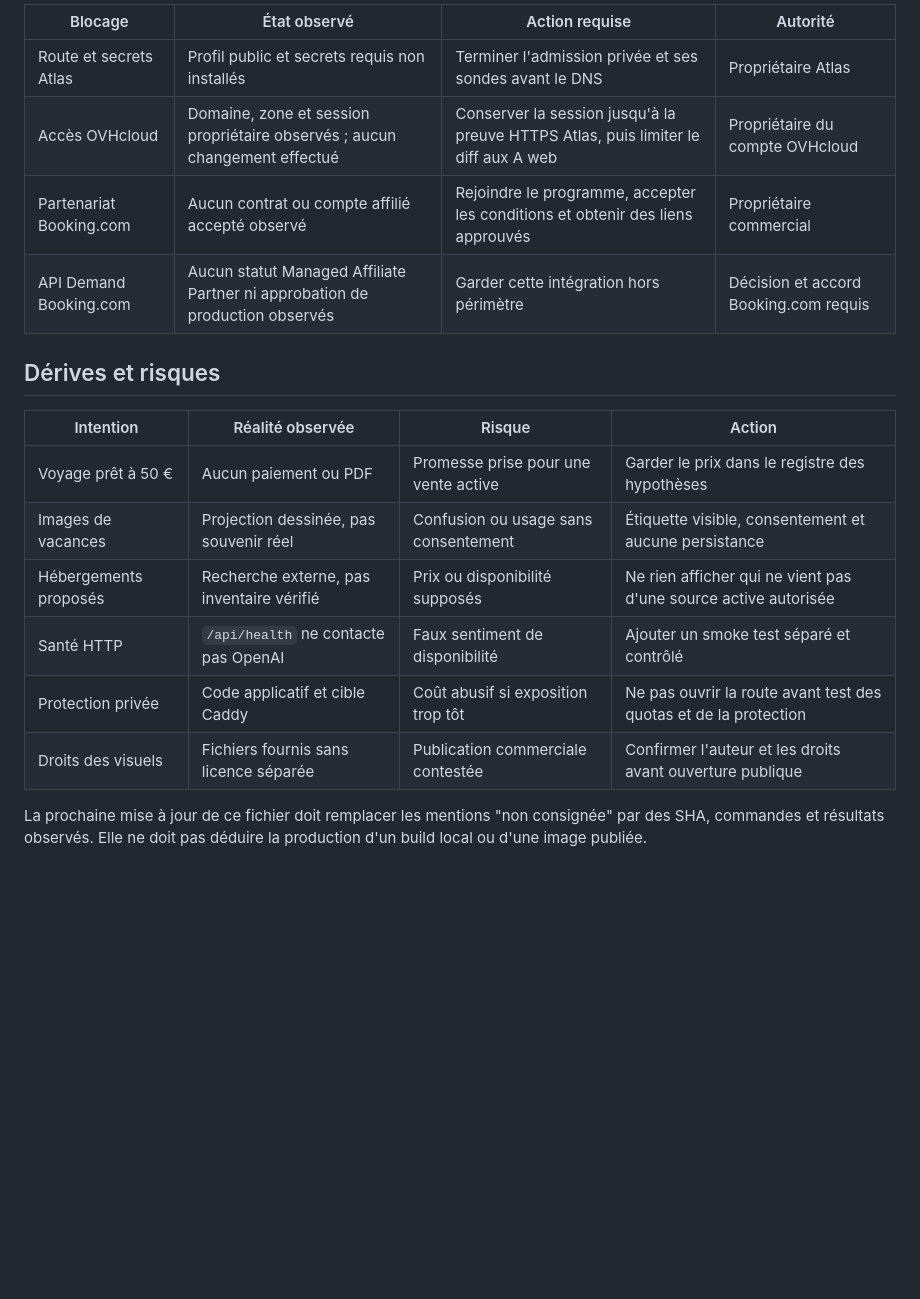
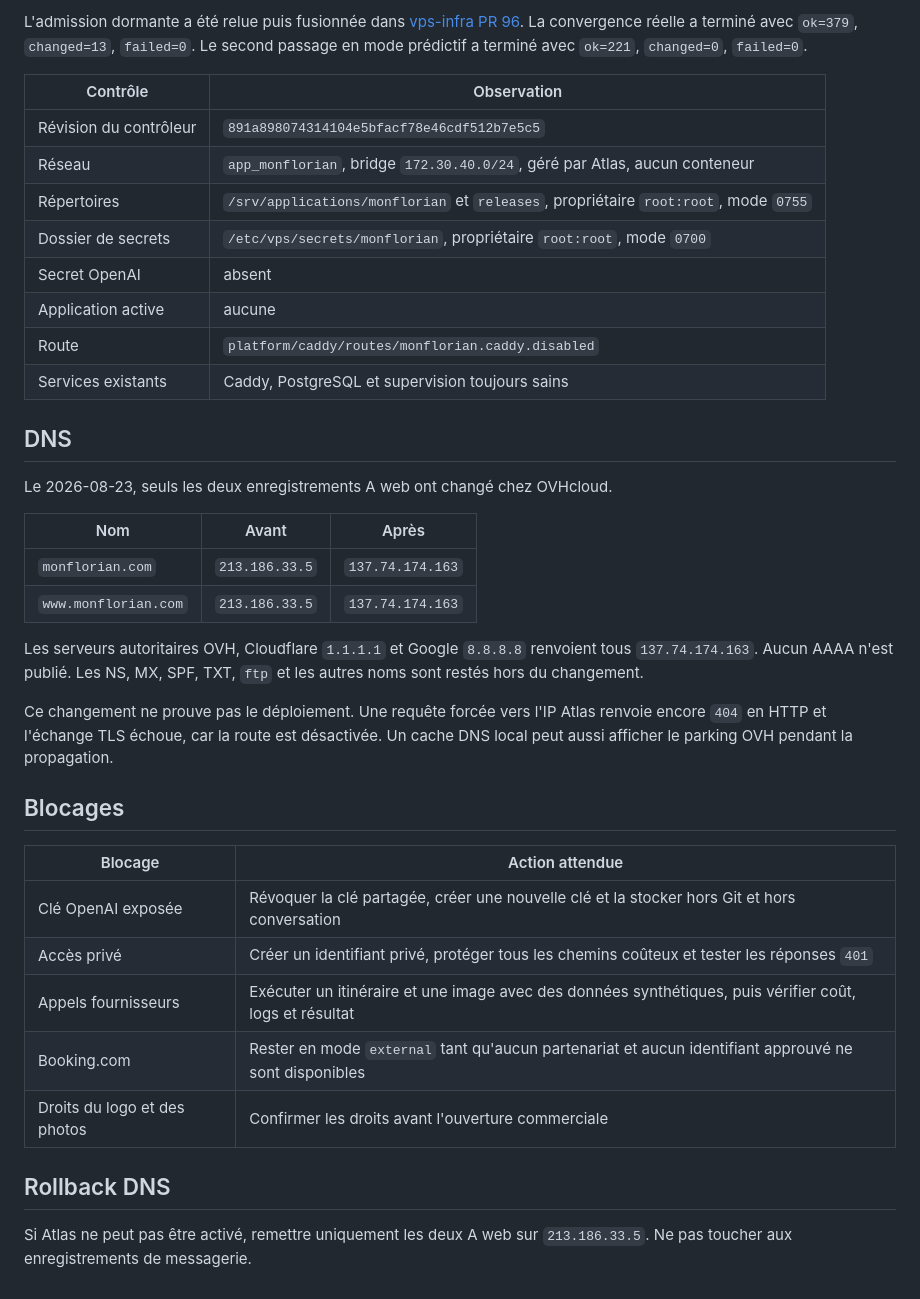
Before and after one commit to nclsppr/monflorian, a Markdown page: STATUS.md, the part around one of its changes. Rendered like a GitHub page; blank space fills up the shorter version.

```diff
--- a/STATUS.md
+++ b/STATUS.md
@@ -76,20 +57,40 @@ Aucun service Mon Florian ne tourne sur Atlas d'après les preuves disponibles.
 
-| Blocage | État observé | Action requise | Autorité |
-| --- | --- | --- | --- |
-| Route et secrets Atlas | Profil public et secrets requis non installés | Terminer l'admission privée et ses sondes avant le DNS | Propriétaire Atlas |
-| Accès OVHcloud | Domaine, zone et session propriétaire observés ; aucun changement effectué | Conserver la session jusqu'à la preuve HTTPS Atlas, puis limiter le diff aux A web | Propriétaire du compte OVHcloud |
-| Partenariat Booking.com | Aucun contrat ou compte affilié accepté observé | Rejoindre le programme, accepter les conditions et obtenir des liens approuvés | Propriétaire commercial |
-| API Demand Booking.com | Aucun statut Managed Affiliate Partner ni approbation de production observés | Garder cette intégration hors périmètre | Décision et accord Booking.com requis |
+L'admission dormante a été relue puis fusionnée dans [vps-infra PR 96](https://github.com/nclsppr/vps-infra/pull/96). La convergence réelle a terminé avec `ok=379`, `changed=13`, `failed=0`. Le second passage en mode prédictif a terminé avec `ok=221`, `changed=0`, `failed=0`.
 
-## Dérives et risques
+| Contrôle | Observation |
+| --- | --- |
+| Révision du contrôleur | `891a898074314104e5bfacf78e46cdf512b7e5c5` |
+| Réseau | `app_monflorian`, bridge `172.30.40.0/24`, géré par Atlas, aucun conteneur |
+| Répertoires | `/srv/applications/monflorian` et `releases`, propriétaire `root:root`, mode `0755` |
+| Dossier de secrets | `/etc/vps/secrets/monflorian`, propriétaire `root:root`, mode `0700` |
+| Secret OpenAI | absent |
+| Application active | aucune |
+| Route | `platform/caddy/routes/monflorian.caddy.disabled` |
+| Services existants | Caddy, PostgreSQL et supervision toujours sains |
 
-| Intention | Réalité observée | Risque | Action |
-| --- | --- | --- | --- |
-| Voyage prêt à 50 € | Aucun paiement ou PDF | Promesse prise pour une vente active | Garder le prix dans le registre des hypothèses |
-| Images de vacances | Projection dessinée, pas souvenir réel | Confusion ou usage sans consentement | Étiquette visible, consentement et aucune persistance |
-| Hébergements proposés | Recherche externe, pas inventaire vérifié | Prix ou disponibilité supposés | Ne rien afficher qui ne vient pas d'une source active autorisée |
-| Santé HTTP | `/api/health` ne contacte pas OpenAI | Faux sentiment de disponibilité | Ajouter un smoke test séparé et contrôlé |
-| Protection privée | Code applicatif et cible Caddy | Coût abusif si exposition trop tôt | Ne pas ouvrir la route avant test des quotas et de la protection |
-| Droits des visuels | Fichiers fournis sans licence séparée | Publication commerciale contestée | Confirmer l'auteur et les droits avant ouverture publique |
+## DNS
 
-La prochaine mise à jour de ce fichier doit remplacer les mentions "non consignée" par des SHA, commandes et résultats observés. Elle ne doit pas déduire la production d'un build local ou d'une image publiée.
+Le 2026-08-23, seuls les deux enregistrements A web ont changé chez OVHcloud.
+
+| Nom | Avant | Après |
+| --- | --- | --- |
+| `monflorian.com` | `213.186.33.5` | `137.74.174.163` |
+| `www.monflorian.com` | `213.186.33.5` | `137.74.174.163` |
+
+Les serveurs autoritaires OVH, Cloudflare `1.1.1.1` et Google `8.8.8.8` renvoient tous `137.74.174.163`. Aucun AAAA n'est publié. Les NS, MX, SPF, TXT, `ftp` et les autres noms sont restés hors du changement.
+
+Ce changement ne prouve pas le déploiement. Une requête forcée vers l'IP Atlas renvoie encore `404` en HTTP et l'échange TLS échoue, car la route est désactivée. Un cache DNS local peut aussi afficher le parking OVH pendant la propagation.
+
+## Blocages
+
+| Blocage | Action attendue |
+| --- | --- |
+| Clé OpenAI exposée | Révoquer la clé partagée, créer une nouvelle clé et la stocker hors Git et hors conversation |
+| Accès privé | Créer un identifiant privé, protéger tous les chemins coûteux et tester les réponses `401` |
+| Appels fournisseurs | Exécuter un itinéraire et une image avec des données synthétiques, puis vérifier coût, logs et résultat |
+| Booking.com | Rester en mode `external` tant qu'aucun partenariat et aucun identifiant approuvé ne sont disponibles |
+| Droits du logo et des photos | Confirmer les droits avant l'ouverture commerciale |
+
+## Rollback DNS
+
+Si Atlas ne peut pas être activé, remettre uniquement les deux A web sur `213.186.33.5`. Ne pas toucher aux enregistrements de messagerie.
```
Also changed, not shown: other parts of STATUS.md (+35 -54 lines), DELIVERY-EVIDENCE.md (+109 -110 lines).
